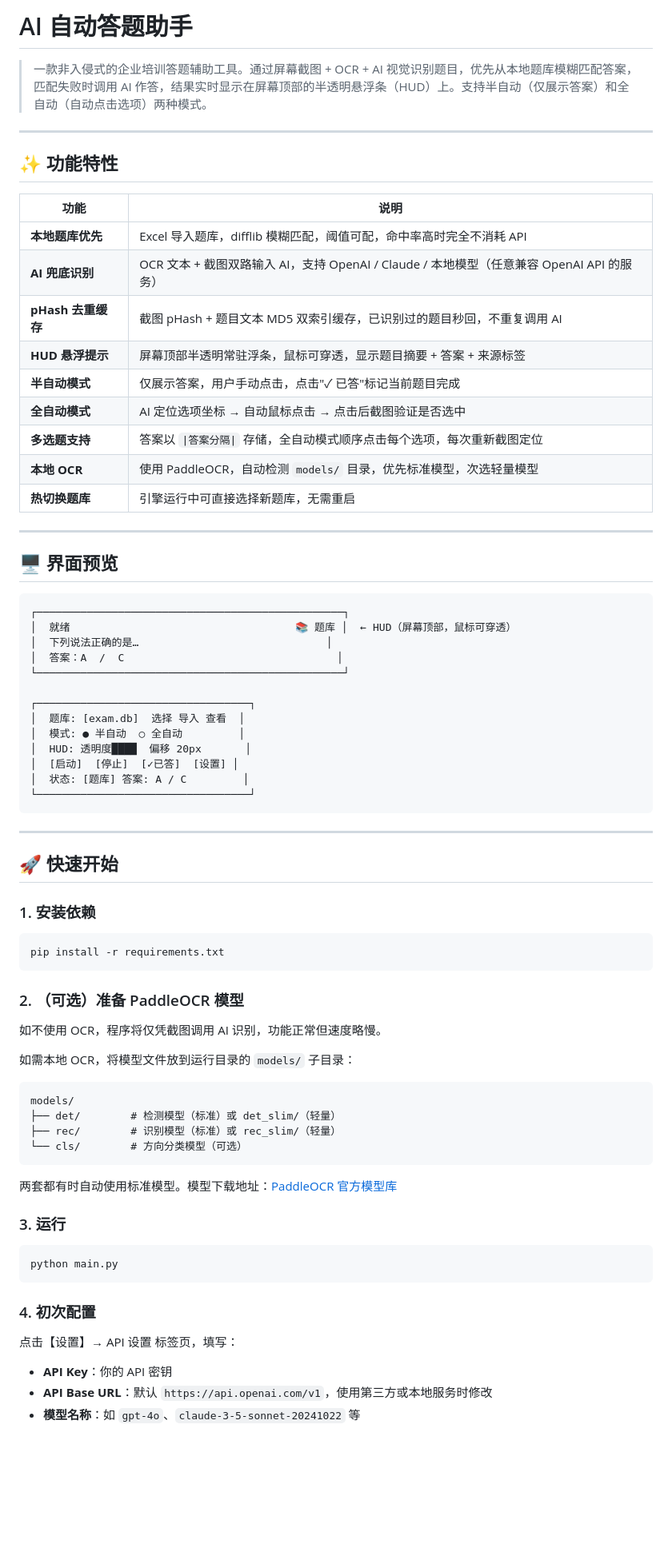
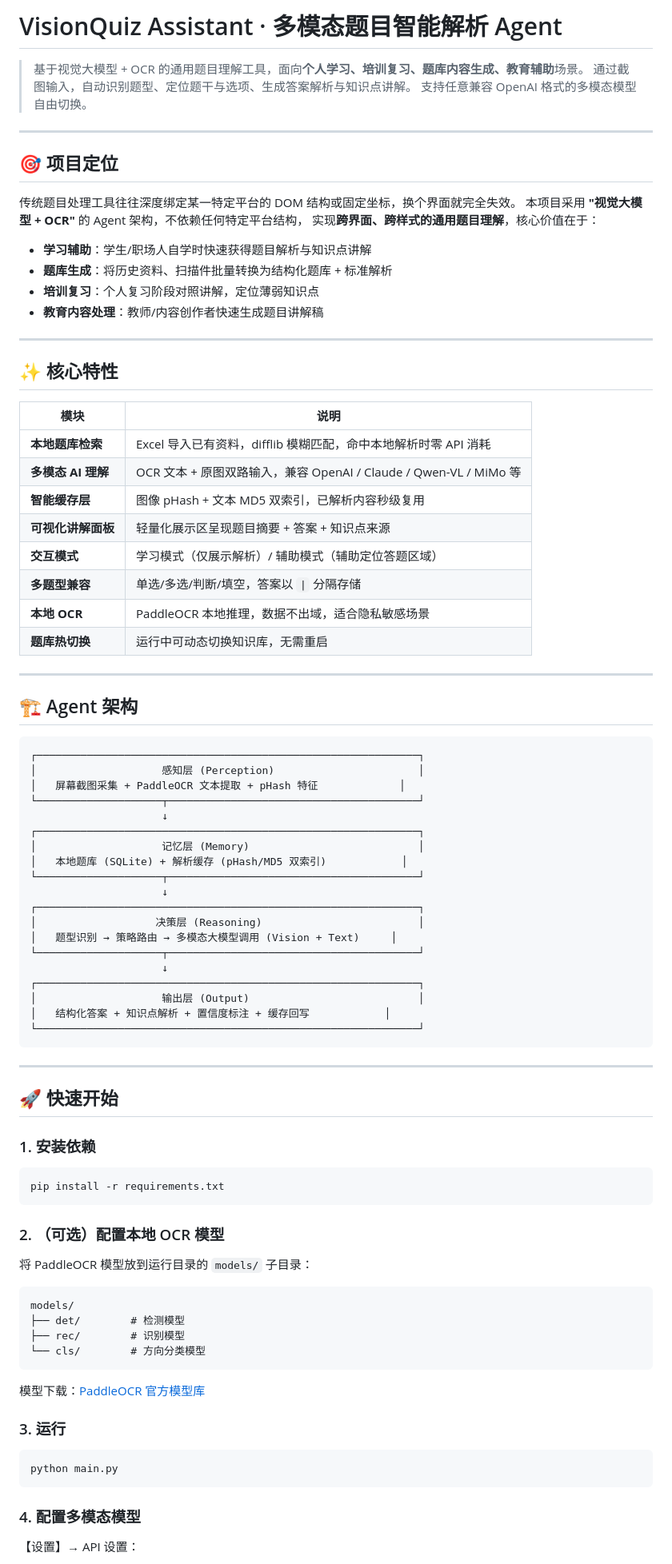
Before and after one commit to 234150476/VisionQuiz-Assistant, a Markdown page: README.md, the part around one of its changes. Shown at 80% size. GitHub-like rendering; blank space fills up the shorter version.

````diff
--- a/README.md
+++ b/README.md
@@ -1,41 +1,61 @@
-# AI 自动答题助手
+# VisionQuiz Assistant · 多模态题目智能解析 Agent
 
-> 一款非入侵式的企业培训答题辅助工具。通过屏幕截图 + OCR + AI 视觉识别题目，优先从本地题库模糊匹配答案，匹配失败时调用 AI 作答，结果实时显示在屏幕顶部的半透明悬浮条（HUD）上。支持半自动（仅展示答案）和全自动（自动点击选项）两种模式。
+> 基于视觉大模型 + OCR 的通用题目理解工具，面向**个人学习、培训复习、题库内容生成、教育辅助**场景。
+> 通过截图输入，自动识别题型、定位题干与选项、生成答案解析与知识点讲解。
+> 支持任意兼容 OpenAI 格式的多模态模型自由切换。
 
 ---
 
-## ✨ 功能特性
+## 🎯 项目定位
 
-| 功能 | 说明 |
-|------|------|
-| **本地题库优先** | Excel 导入题库，difflib 模糊匹配，阈值可配，命中率高时完全不消耗 API |
-| **AI 兜底识别** | OCR 文本 + 截图双路输入 AI，支持 OpenAI / Claude / 本地模型（任意兼容 OpenAI API 的服务） |
-| **pHash 去重缓存** | 截图 pHash + 题目文本 MD5 双索引缓存，已识别过的题目秒回，不重复调用 AI |
-| **HUD 悬浮提示** | 屏幕顶部半透明常驻浮条，鼠标可穿透，显示题目摘要 + 答案 + 来源标签 |
-| **半自动模式** | 仅展示答案，用户手动点击，点击"✓ 已答"标记当前题目完成 |
-| **全自动模式** | AI 定位选项坐标 → 自动鼠标点击 → 点击后截图验证是否选中 |
-| **多选题支持** | 答案以 `\|答案分隔\|` 存储，全自动模式顺序点击每个选项，每次重新截图定位 |
-| **本地 OCR** | 使用 PaddleOCR，自动检测 `models/` 目录，优先标准模型，次选轻量模型 |
-| **热切换题库** | 引擎运行中可直接选择新题库，无需重启 |
+传统题目处理工具往往深度绑定某一特定平台的 DOM 结构或固定坐标，换个界面就完全失效。
+本项目采用 **"视觉大模型 + OCR"** 的 Agent 架构，不依赖任何特定平台结构，
+实现**跨界面、跨样式的通用题目理解**，核心价值在于：
+
+- **学习辅助**：学生/职场人自学时快速获得题目解析与知识点讲解
+- **题库生成**：将历史资料、扫描件批量转换为结构化题库 + 标准解析
+- **培训复习**：个人复习阶段对照讲解，定位薄弱知识点
+- **教育内容处理**：教师/内容创作者快速生成题目讲解稿
 
 ---
 
-## 🖥️ 界面预览
+## ✨ 核心特性
+
+| 模块 | 说明 |
+| --- | --- |
+| **本地题库检索** | Excel 导入已有资料，difflib 模糊匹配，命中本地解析时零 API 消耗 |
+| **多模态 AI 理解** | OCR 文本 + 原图双路输入，兼容 OpenAI / Claude / Qwen-VL / MiMo 等 |
+| **智能缓存层** | 图像 pHash + 文本 MD5 双索引，已解析内容秒级复用 |
+| **可视化讲解面板** | 轻量化展示区呈现题目摘要 + 答案 + 知识点来源 |
+| **交互模式** | 学习模式（仅展示解析）/ 辅助模式（辅助定位答题区域） |
+| **多题型兼容** | 单选/多选/判断/填空，答案以 `\|` 分隔存储 |
+| **本地 OCR** | PaddleOCR 本地推理，数据不出域，适合隐私敏感场景 |
+| **题库热切换** | 运行中可动态切换知识库，无需重启 |
+
+---
+
+## 🏗️ Agent 架构
 
 ```
-┌─────────────────────────────────────────────────┐
-│  就绪                                    📚 题库 │  ← HUD（屏幕顶部，鼠标可穿透）
-│  下列说法正确的是…                              │
-│  答案：A  /  C                                  │
-└─────────────────────────────────────────────────┘
-
-┌──────────────────────────────────┐
-│  题库: [exam.db]  选择 导入 查看  │
-│  模式: ● 半自动  ○ 全自动         │
-│  HUD: 透明度████  偏移 20px       │
-│  [启动]  [停止]  [✓已答]  [设置] │
-│  状态: [题库] 答案: A / C         │
-└──────────────────────────────────┘
+┌─────────────────────────────────────────────────────────────┐
+│                    感知层 (Perception)                       │
+│   屏幕截图采集 + PaddleOCR 文本提取 + pHash 特征             │
+└────────────────────┬────────────────────────────────────────┘
+                     ↓
+┌─────────────────────────────────────────────────────────────┐
+│                    记忆层 (Memory)                           │
+│   本地题库 (SQLite) + 解析缓存 (pHash/MD5 双索引)            │
+└────────────────────┬────────────────────────────────────────┘
+                     ↓
+┌─────────────────────────────────────────────────────────────┐
+│                   决策层 (Reasoning)                         │
+│   题型识别 → 策略路由 → 多模态大模型调用 (Vision + Text)     │
+└────────────────────┬────────────────────────────────────────┘
+                     ↓
+┌─────────────────────────────────────────────────────────────┐
+│                    输出层 (Output)                           │
+│   结构化答案 + 知识点解析 + 置信度标注 + 缓存回写            │
+└─────────────────────────────────────────────────────────────┘
 ```
 
 ---
@@ -48,20 +68,18 @@
 pip install -r requirements.txt
 ```
 
-### 2. （可选）准备 PaddleOCR 模型
+### 2. （可选）配置本地 OCR 模型
 
-如不使用 OCR，程序将仅凭截图调用 AI 识别，功能正常但速度略慢。
-
-如需本地 OCR，将模型文件放到运行目录的 `models/` 子目录：
+将 PaddleOCR 模型放到运行目录的 `models/` 子目录：
 
 ```
 models/
-├── det/        # 检测模型（标准）或 det_slim/（轻量）
-├── rec/        # 识别模型（标准）或 rec_slim/（轻量）
-└── cls/        # 方向分类模型（可选）
+├── det/        # 检测模型
+├── rec/        # 识别模型
+└── cls/        # 方向分类模型
 ```
 
-两套都有时自动使用标准模型。模型下载地址：[PaddleOCR 官方模型库](https://paddlepaddle.github.io/PaddleOCR/latest/model/index.html)
+模型下载：[PaddleOCR 官方模型库](https://paddlepaddle.github.io/PaddleOCR/latest/model/index.html)
 
 ### 3. 运行
 
@@ -69,10 +87,7 @@ models/
 python main.py
 ```
 
-### 4. 初次配置
+### 4. 配置多模态模型
 
-点击【设置】→ API 设置 标签页，填写：
-- **API Key**：你的 API 密钥
-- **API Base URL**：默认 `https://api.openai.com/v1`，使用第三方或本地服务时修改
-- **模型名称**：如 `gpt-4o`、`claude-3-5-sonnet-20241022` 等
+【设置】→ API 设置：
 
````
Also changed, not shown: other parts of README.md (+43 -60 lines).
